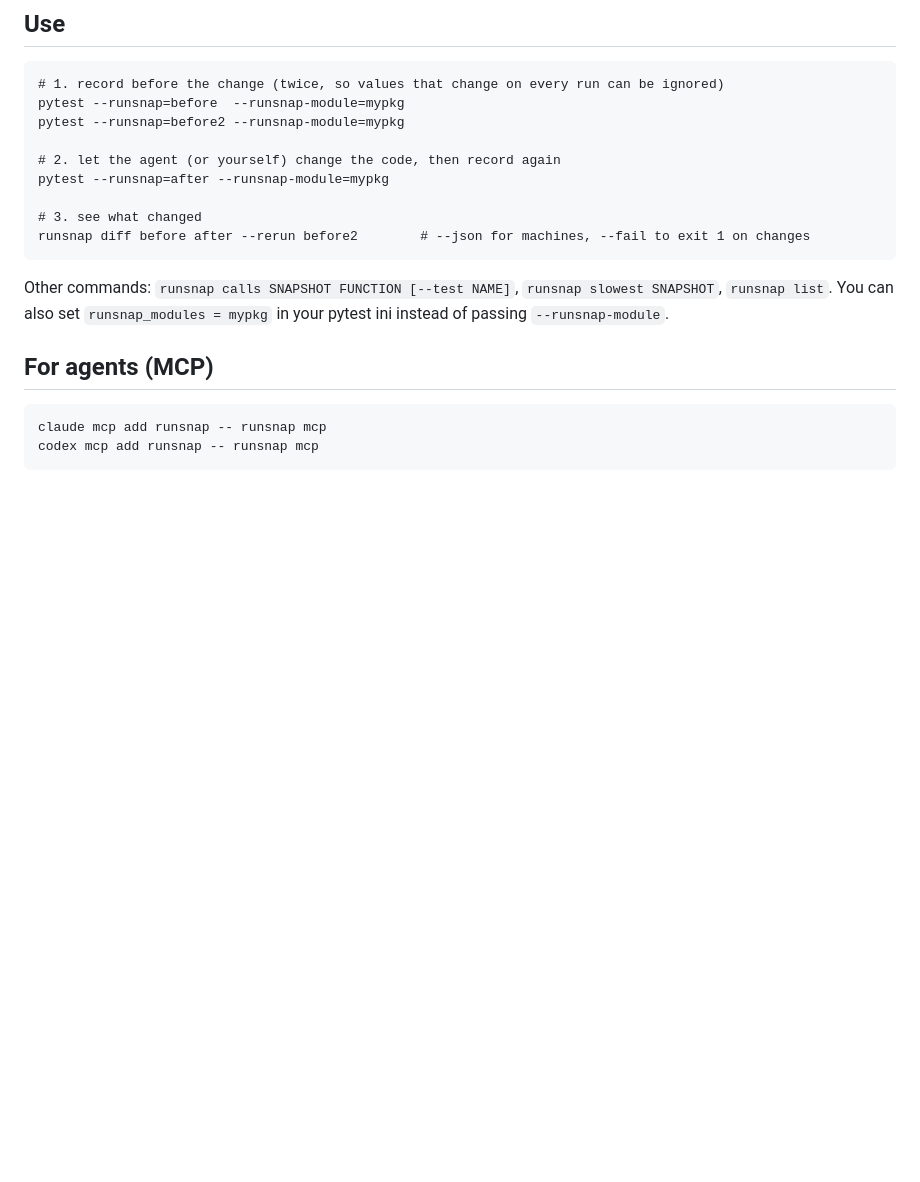
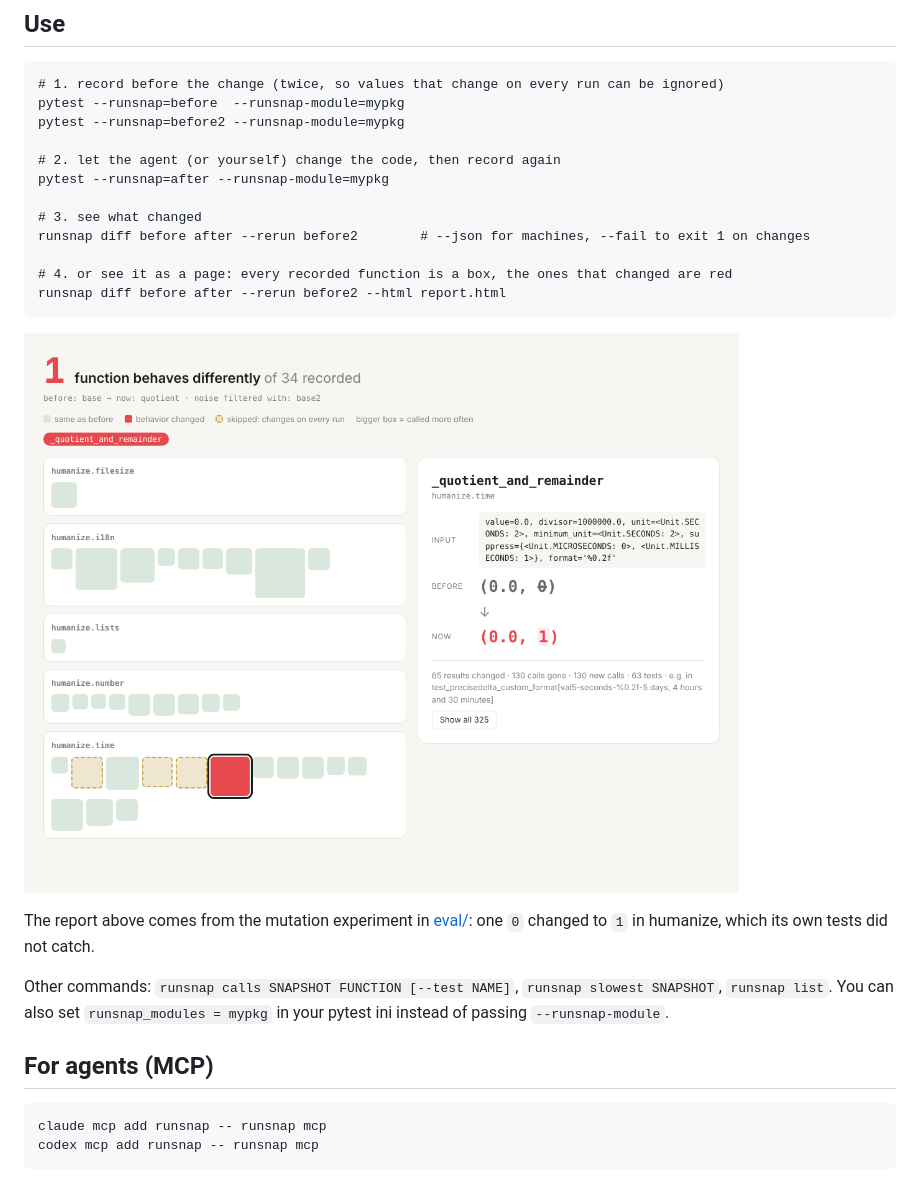
Before and after one commit to panyuti-ai/runsnap, a Markdown page: README.md, the part around the change. Drawn GitHub-style; pictures changed too: docs/report.png (added); blank space fills up the shorter version.

````diff
--- a/README.md
+++ b/README.md
@@ -39,7 +39,14 @@ pytest --runsnap=after --runsnap-module=mypkg
 
 # 3. see what changed
 runsnap diff before after --rerun before2        # --json for machines, --fail to exit 1 on changes
+
+# 4. or see it as a page: every recorded function is a box, the ones that changed are red
+runsnap diff before after --rerun before2 --html report.html
 ```
+
+![runsnap HTML report: a map of humanize's functions with one changed function in red, and a card showing it returned (0.0, 0) before and (0.0, 1) now](docs/report.png)
+
+The report above comes from the mutation experiment in [eval/](eval/): one `0` changed to `1` in humanize, which its own tests did not catch.
 
 Other commands: `runsnap calls SNAPSHOT FUNCTION [--test NAME]`, `runsnap slowest SNAPSHOT`, `runsnap list`.
 You can also set `runsnap_modules = mypkg` in your pytest ini instead of passing `--runsnap-module`.
````
Also changed, not shown: 3 other files.
